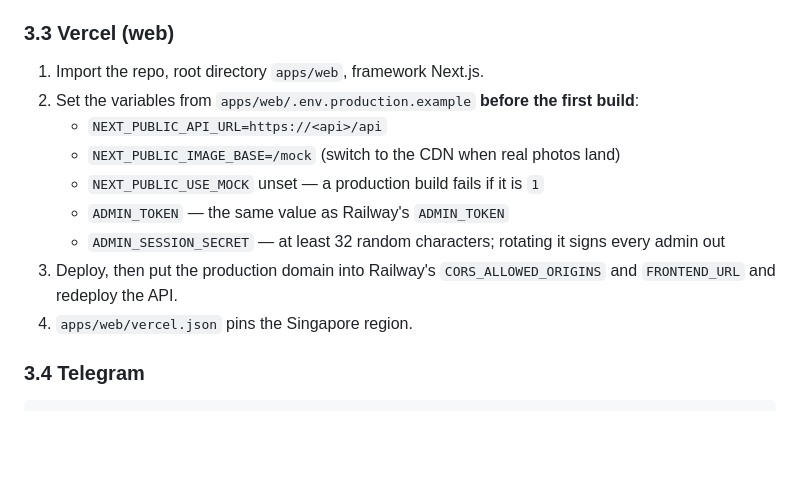
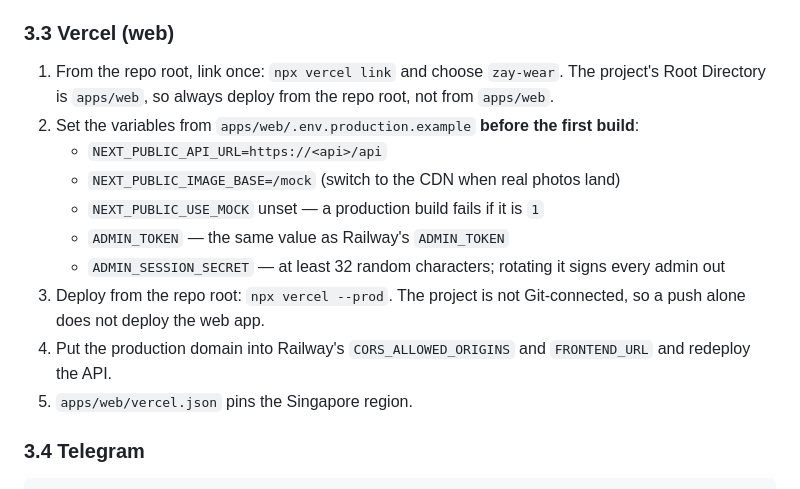
Before and after one commit to YeMarnAung166/ZayWear, a Markdown page: RUNBOOK.md, the part around the change. GitHub-like rendering; blank space fills up the shorter version.

Commit message:
docs: record the Vercel deploy flow for the admin release

```diff
--- a/RUNBOOK.md
+++ b/RUNBOOK.md
@@ -168,15 +168,16 @@ Repo artifacts that support this: `apps/api/Dockerfile`, `apps/api/docker/` (Apa
 
 ### 3.3 Vercel (web)
 
-1. Import the repo, root directory `apps/web`, framework Next.js.
+1. From the repo root, link once: `npx vercel link` and choose `zay-wear`. The project's Root Directory is `apps/web`, so always deploy from the repo root, not from `apps/web`.
 2. Set the variables from `apps/web/.env.production.example` **before the first build**:
    - `NEXT_PUBLIC_API_URL=https://<api>/api`
    - `NEXT_PUBLIC_IMAGE_BASE=/mock` (switch to the CDN when real photos land)
    - `NEXT_PUBLIC_USE_MOCK` unset — a production build fails if it is `1`
    - `ADMIN_TOKEN` — the same value as Railway's `ADMIN_TOKEN`
    - `ADMIN_SESSION_SECRET` — at least 32 random characters; rotating it signs every admin out
-3. Deploy, then put the production domain into Railway's `CORS_ALLOWED_ORIGINS` and `FRONTEND_URL` and redeploy the API.
-4. `apps/web/vercel.json` pins the Singapore region.
+3. Deploy from the repo root: `npx vercel --prod`. The project is not Git-connected, so a push alone does not deploy the web app.
+4. Put the production domain into Railway's `CORS_ALLOWED_ORIGINS` and `FRONTEND_URL` and redeploy the API.
+5. `apps/web/vercel.json` pins the Singapore region.
 
 ### 3.4 Telegram
 
```
